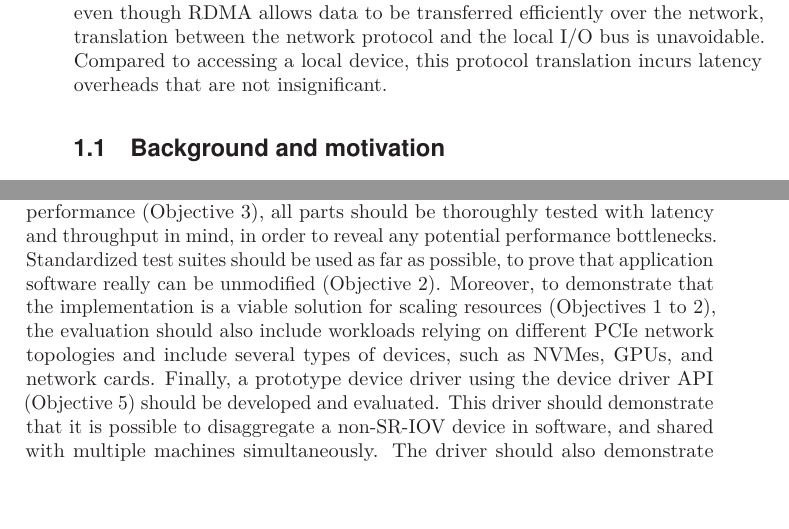
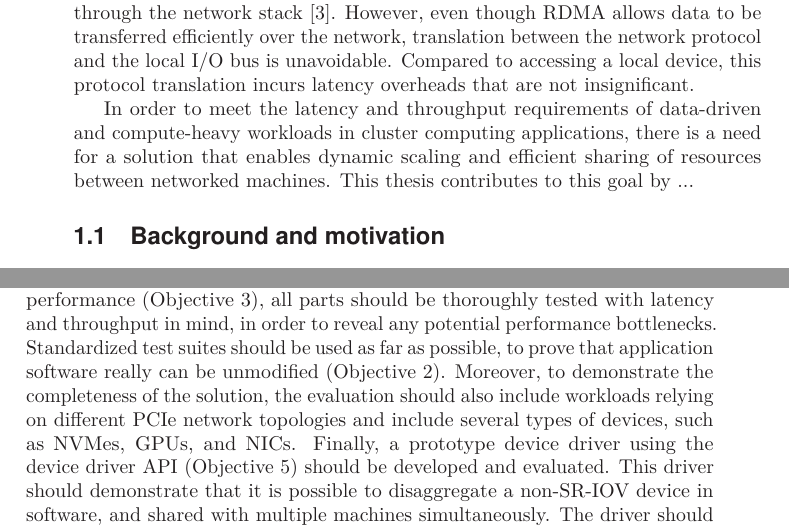
Before and after one commit to enfiskutensykkel/phd-thesis, a LaTeX thesis (main.tex, which reads sections/introduction.tex): two parts of pages 18 and 21 of 44, joined at a grey line, cut so that both start at the same text. Compiled offline with pdfLaTeX.

Commit message:
intro wip

```diff
--- a/sections/introduction.tex
+++ b/sections/introduction.tex
@@ -46,14 +47,15 @@ This is the case for \gls{nvmeof}, where \gls{rdma} is used to provide direct ac
 %
 Similarly, the result of a \gls{gpu} computation may be copied out of \gls{gpu} memory and onto the network directly using \gls{rdma}, without being copied to system memory first and going through the network stack~\cite{Venkatesh2014}.
 %
-Another benefit of \gls{rdma}-based \gls{disaggregation} is that a single resource may be shared by multiple machines in the cluster at the same time.
-%
-However, since \gls{rdma} \gls{disaggregation} is usually implemented as application-specific \gls{middleware}, it often requires application software to use specific programming models and semantics like message-passing.
-%
-Moreover, even though \gls{rdma} allows data to be transferred efficiently over the network, translation between the network protocol and the local \gls{io} bus is unavoidable.
+However, even though \gls{rdma} allows data to be transferred efficiently over the network, translation between the network protocol and the local \gls{io} bus is unavoidable.
 Compared to accessing a local device, this protocol translation incurs latency overheads that are not insignificant.
 
 
+
+In order to meet the latency and throughput requirements of data-driven and compute-heavy workloads in cluster computing applications,
+there is a need for a solution that enables dynamic scaling and efficient sharing of resources between networked machines.
+%
+This thesis contributes to this goal by ...
 
 \section{Background and motivation}\label{sec:motivation}
 \gls{sisci}
@@ -184,7 +185,7 @@ To confirm that \gls{io} resources can be distributed to, and shared with, remot
 As the solution should provide \emph{native} \gls{pcie} performance (\cref{obj:performance}), all parts should be thoroughly tested with latency and throughput in mind, in order to reveal any potential performance bottlenecks.
 Standardized test suites should be used as far as possible, to prove that application software really can be unmodified (\cref{obj:transparent}).
 %
-Moreover, to demonstrate that the implementation is a viable solution for scaling resources (\crefrange{obj:distributed}{obj:transparent}), the evaluation should also include workloads relying on different \gls{pcie} network topologies and include several types of devices, such as \glspl{nvme}, \glspl{gpu}, and network cards.
+Moreover, to demonstrate the completeness of the solution, the evaluation should also include workloads relying on different \gls{pcie} network topologies and include several types of devices, such as \glspl{nvme}, \glspl{gpu}, and \glspl{nic}.
 %
 Finally, a prototype device driver using the device driver \gls{api} (\cref{obj:disaggregation}) should be developed and evaluated. This driver should demonstrate that it is possible to \glslink{disaggregation}{disaggregate} a non-\gls{sriov} device in software, and shared with multiple machines simultaneously. The driver should also demonstrate how it can rely on memory \gls{disaggregation} and shared memory capabilities to implement data path optimizations.
 
```
Also changed, not shown: bibliography.bib (+11 -0 lines), sections/smartio.tex (+6 -0 lines), sections/introduction.tex (6 more changed lines).
